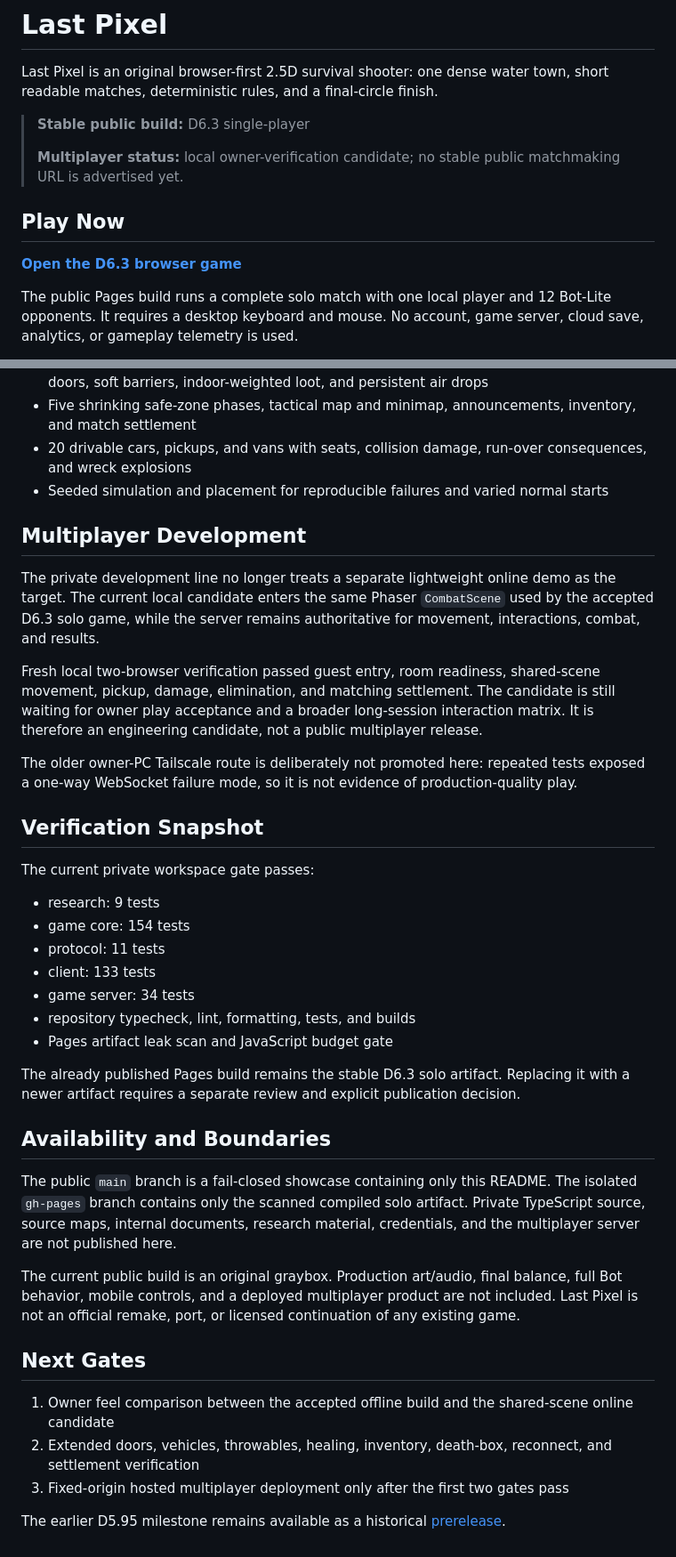
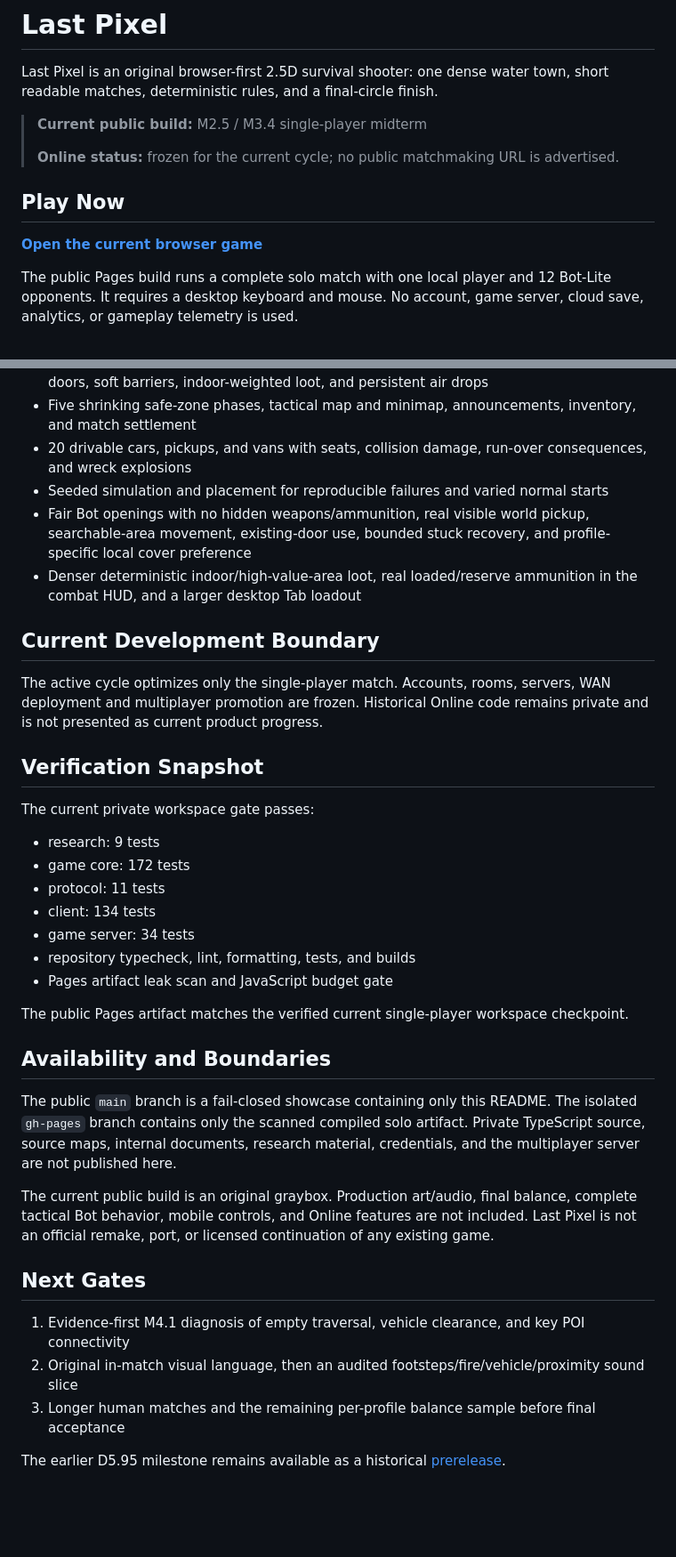
Before and after one commit to Cyh29hao/last-pixel, a Markdown page: README.md, 2 parts joined by grey strips. Shown at 89% size. Rendered like a GitHub page; blank space fills up the shorter version.

Commit message:
Keep the public play page aligned with the live solo build
Constraint: Public main remains README-only; Online promotion is frozen.`nConfidence: high`nScope-risk: narrow`nTested: Public allowlist, secret and private-path scan.

```diff
--- a/README.md
+++ b/README.md
@@ -3,14 +3,13 @@
 Last Pixel is an original browser-first 2.5D survival shooter: one dense water town, short
 readable matches, deterministic rules, and a final-circle finish.
 
-> **Stable public build:** D6.3 single-player
+> **Current public build:** M2.5 / M3.4 single-player midterm
 >
-> **Multiplayer status:** local owner-verification candidate; no stable public matchmaking URL is
-> advertised yet.
+> **Online status:** frozen for the current cycle; no public matchmaking URL is advertised.
 
 ## Play Now
 
-**[Open the D6.3 browser game](https://cyh29hao.github.io/last-pixel/)**
+**[Open the current browser game](https://cyh29hao.github.io/last-pixel/)**
 
 The public Pages build runs a complete solo match with one local player and 12 Bot-Lite opponents.
 It requires a desktop keyboard and mouse. No account, game server, cloud save, analytics, or
@@ -34,35 +33,30 @@ policy; see the [playtest privacy note](https://cyh29hao.github.io/last-pixel/PR
 - 20 drivable cars, pickups, and vans with seats, collision damage, run-over consequences, and
   wreck explosions
 - Seeded simulation and placement for reproducible failures and varied normal starts
+- Fair Bot openings with no hidden weapons/ammunition, real visible world pickup, searchable-area
+  movement, existing-door use, bounded stuck recovery, and profile-specific local cover preference
+- Denser deterministic indoor/high-value-area loot, real loaded/reserve ammunition in the combat
+  HUD, and a larger desktop Tab loadout
 
-## Multiplayer Development
+## Current Development Boundary
 
-The private development line no longer treats a separate lightweight online demo as the target.
-The current local candidate enters the same Phaser `CombatScene` used by the accepted D6.3 solo
-game, while the server remains authoritative for movement, interactions, combat, and results.
-
-Fresh local two-browser verification passed guest entry, room readiness, shared-scene movement,
-pickup, damage, elimination, and matching settlement. The candidate is still waiting for owner
-play acceptance and a broader long-session interaction matrix. It is therefore an engineering
-candidate, not a public multiplayer release.
-
-The older owner-PC Tailscale route is deliberately not promoted here: repeated tests exposed a
-one-way WebSocket failure mode, so it is not evidence of production-quality play.
+The active cycle optimizes only the single-player match. Accounts, rooms, servers, WAN deployment
+and multiplayer promotion are frozen. Historical Online code remains private and is not presented
+as current product progress.
 
 ## Verification Snapshot
 
 The current private workspace gate passes:
 
 - research: 9 tests
-- game core: 154 tests
+- game core: 172 tests
 - protocol: 11 tests
-- client: 133 tests
+- client: 134 tests
 - game server: 34 tests
 - repository typecheck, lint, formatting, tests, and builds
 - Pages artifact leak scan and JavaScript budget gate
 
-The already published Pages build remains the stable D6.3 solo artifact. Replacing it with a newer
-artifact requires a separate review and explicit publication decision.
+The public Pages artifact matches the verified current single-player workspace checkpoint.
 
 ## Availability and Boundaries
 
@@ -71,16 +65,15 @@ The public `main` branch is a fail-closed showcase containing only this README.
 source maps, internal documents, research material, credentials, and the multiplayer server are
 not published here.
 
-The current public build is an original graybox. Production art/audio, final balance, full Bot
-behavior, mobile controls, and a deployed multiplayer product are not included. Last Pixel is not
-an official remake, port, or licensed continuation of any existing game.
+The current public build is an original graybox. Production art/audio, final balance, complete
+tactical Bot behavior, mobile controls, and Online features are not included. Last Pixel is not an
+official remake, port, or licensed continuation of any existing game.
 
 ## Next Gates
 
-1. Owner feel comparison between the accepted offline build and the shared-scene online candidate
-2. Extended doors, vehicles, throwables, healing, inventory, death-box, reconnect, and settlement
-   verification
-3. Fixed-origin hosted multiplayer deployment only after the first two gates pass
+1. Evidence-first M4.1 diagnosis of empty traversal, vehicle clearance, and key POI connectivity
+2. Original in-match visual language, then an audited footsteps/fire/vehicle/proximity sound slice
+3. Longer human matches and the remaining per-profile balance sample before final acceptance
 
 The earlier D5.95 milestone remains available as a historical
 [prerelease](https://github.com/Cyh29hao/last-pixel/releases/tag/d5.95-playtest).
```
